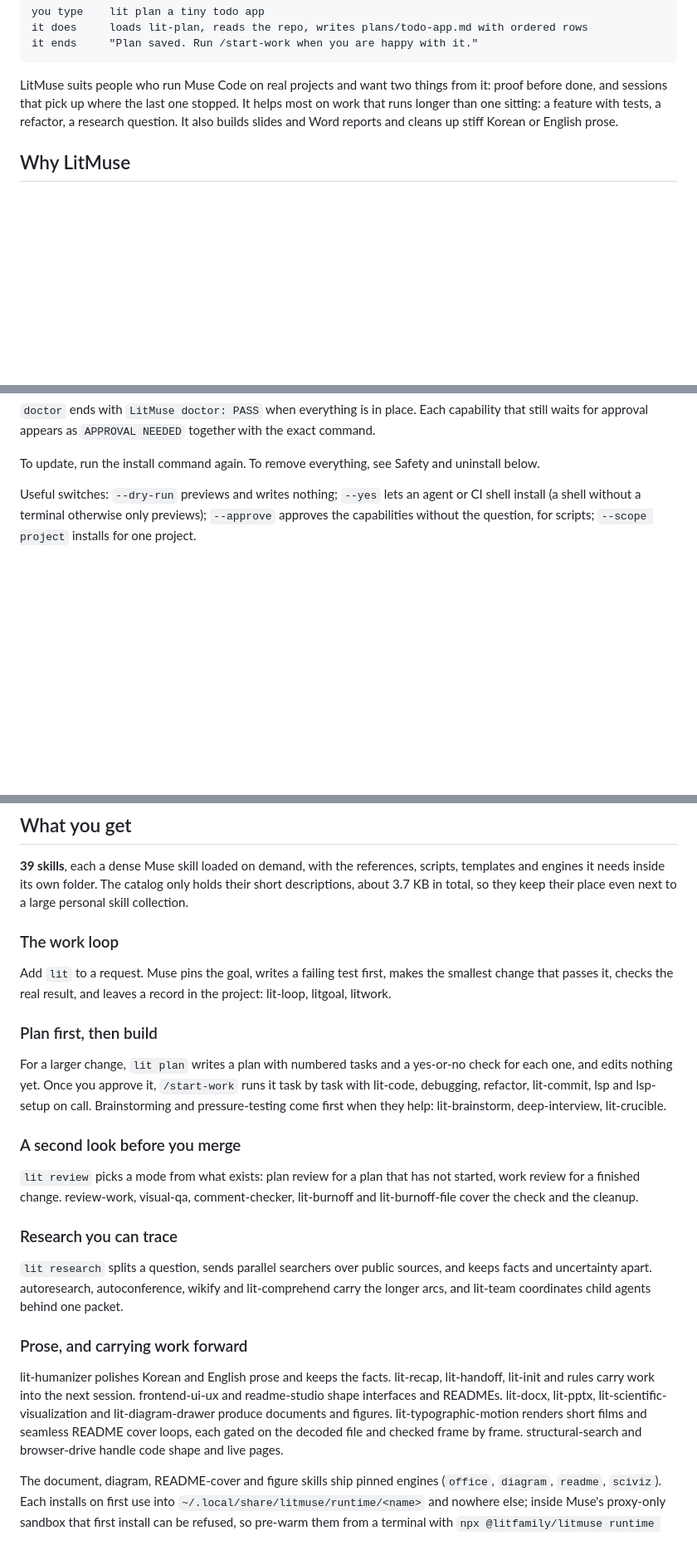
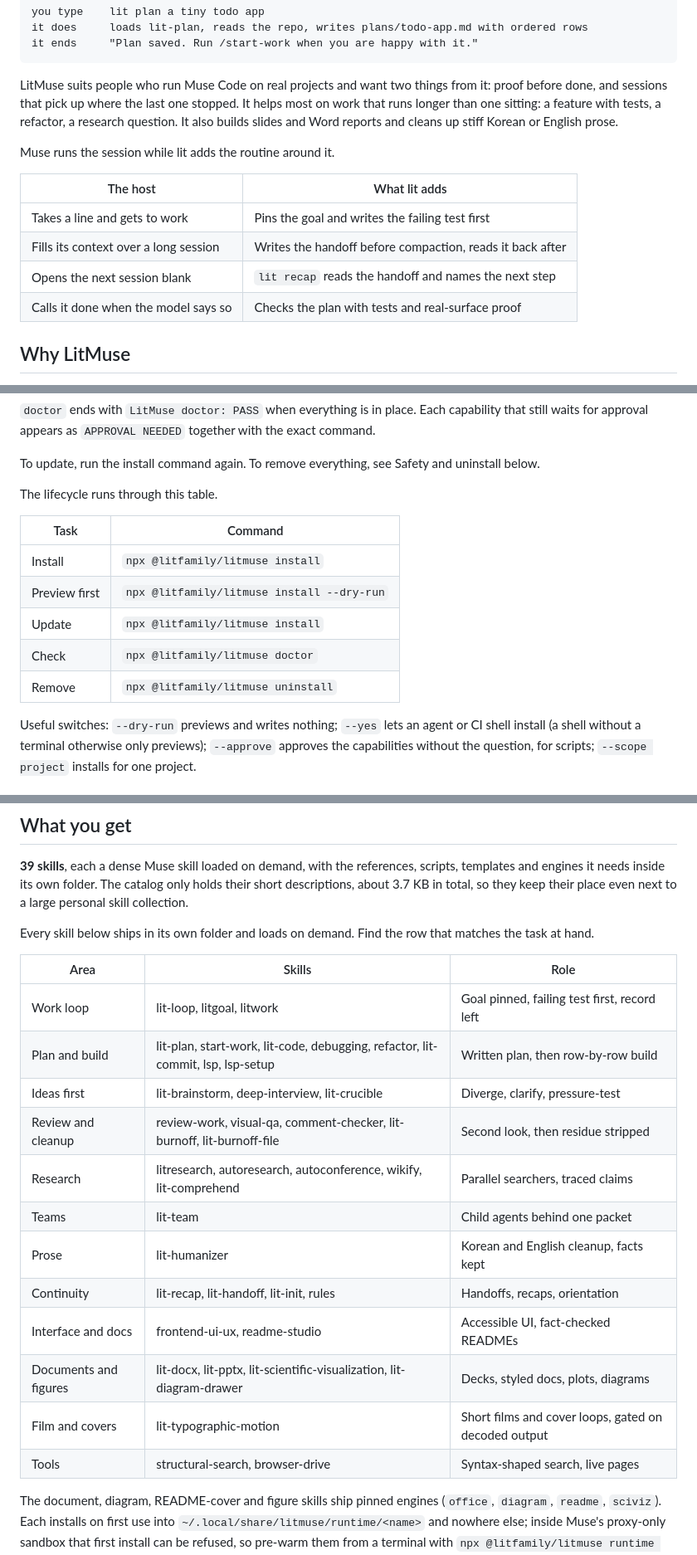
Before and after one commit to wjgoarxiv/litmuse, a Markdown page: README.md, 3 parts joined by grey strips. Shown at 83% size. Drawn GitHub-style; blank space fills up the shorter version.

Commit message:
docs: add scanning tables to README (host-vs-lit, lifecycle, skills)

```diff
--- a/README.md
+++ b/README.md
@@ -27,6 +27,15 @@ it ends     "Plan saved. Run /start-work when you are happy with it."
 
 LitMuse suits people who run Muse Code on real projects and want two things from it: proof before done, and sessions that pick up where the last one stopped. It helps most on work that runs longer than one sitting: a feature with tests, a refactor, a research question. It also builds slides and Word reports and cleans up stiff Korean or English prose.
 
+Muse runs the session while lit adds the routine around it.
+
+| The host | What lit adds |
+| --- | --- |
+| Takes a line and gets to work | Pins the goal and writes the failing test first |
+| Fills its context over a long session | Writes the handoff before compaction, reads it back after |
+| Opens the next session blank | `lit recap` reads the handoff and names the next step |
+| Calls it done when the model says so | Checks the plan with tests and real-surface proof |
+
 ## Why LitMuse
 
 Muse Code starts fast: you type a line in the terminal and it gets to work. The trouble shows up later. A long session fills its context, the next session begins without what the last one learned, and "done" often means the model said so. You end up re-explaining where you were and checking by hand what really works.
@@ -54,6 +63,16 @@ npx @litfamily/litmuse doctor
 `doctor` ends with `LitMuse doctor: PASS` when everything is in place. Each capability that still waits for approval appears as `APPROVAL NEEDED` together with the exact command.
 
 To update, run the install command again. To remove everything, see Safety and uninstall below.
+
+The lifecycle runs through this table.
+
+| Task | Command |
+| --- | --- |
+| Install | `npx @litfamily/litmuse install` |
+| Preview first | `npx @litfamily/litmuse install --dry-run` |
+| Update | `npx @litfamily/litmuse install` |
+| Check | `npx @litfamily/litmuse doctor` |
+| Remove | `npx @litfamily/litmuse uninstall` |
 
 Useful switches: `--dry-run` previews and writes nothing; `--yes` lets an agent or CI shell install (a shell without a terminal otherwise only previews); `--approve` approves the capabilities without the question, for scripts; `--scope project` installs for one project.
 
@@ -118,25 +137,22 @@ The snapshot names the trigger, the session, the route, the plan with its open r
 
 **39 skills**, each a dense Muse skill loaded on demand, with the references, scripts, templates and engines it needs inside its own folder. The catalog only holds their short descriptions, about 3.7 KB in total, so they keep their place even next to a large personal skill collection.
 
-### The work loop
+Every skill below ships in its own folder and loads on demand. Find the row that matches the task at hand.
 
-Add `lit` to a request. Muse pins the goal, writes a failing test first, makes the smallest change that passes it, checks the real result, and leaves a record in the project: lit-loop, litgoal, litwork.
-
-### Plan first, then build
-
-For a larger change, `lit plan` writes a plan with numbered tasks and a yes-or-no check for each one, and edits nothing yet. Once you approve it, `/start-work` runs it task by task with lit-code, debugging, refactor, lit-commit, lsp and lsp-setup on call. Brainstorming and pressure-testing come first when they help: lit-brainstorm, deep-interview, lit-crucible.
-
-### A second look before you merge
-
-`lit review` picks a mode from what exists: plan review for a plan that has not started, work review for a finished change. review-work, visual-qa, comment-checker, lit-burnoff and lit-burnoff-file cover the check and the cleanup.
-
-### Research you can trace
-
-`lit research` splits a question, sends parallel searchers over public sources, and keeps facts and uncertainty apart. autoresearch, autoconference, wikify and lit-comprehend carry the longer arcs, and lit-team coordinates child agents behind one packet.
-
-### Prose, and carrying work forward
-
-lit-humanizer polishes Korean and English prose and keeps the facts. lit-recap, lit-handoff, lit-init and rules carry work into the next session. frontend-ui-ux and readme-studio shape interfaces and READMEs. lit-docx, lit-pptx, lit-scientific-visualization and lit-diagram-drawer produce documents and figures. lit-typographic-motion renders short films and seamless README cover loops, each gated on the decoded file and checked frame by frame. structural-search and browser-drive handle code shape and live pages.
+| Area | Skills | Role |
+| --- | --- | --- |
+| Work loop | lit-loop, litgoal, litwork | Goal pinned, failing test first, record left |
+| Plan and build | lit-plan, start-work, lit-code, debugging, refactor, lit-commit, lsp, lsp-setup | Written plan, then row-by-row build |
+| Ideas first | lit-brainstorm, deep-interview, lit-crucible | Diverge, clarify, pressure-test |
+| Review and cleanup | review-work, visual-qa, comment-checker, lit-burnoff, lit-burnoff-file | Second look, then residue stripped |
+| Research | litresearch, autoresearch, autoconference, wikify, lit-comprehend | Parallel searchers, traced claims |
+| Teams | lit-team | Child agents behind one packet |
+| Prose | lit-humanizer | Korean and English cleanup, facts kept |
+| Continuity | lit-recap, lit-handoff, lit-init, rules | Handoffs, recaps, orientation |
+| Interface and docs | frontend-ui-ux, readme-studio | Accessible UI, fact-checked READMEs |
+| Documents and figures | lit-docx, lit-pptx, lit-scientific-visualization, lit-diagram-drawer | Decks, styled docs, plots, diagrams |
+| Film and covers | lit-typographic-motion | Short films and cover loops, gated on decoded output |
+| Tools | structural-search, browser-drive | Syntax-shaped search, live pages |
 
 The document, diagram, README-cover and figure skills ship pinned engines (`office`, `diagram`, `readme`, `sciviz`). Each installs on first use into `~/.local/share/litmuse/runtime/<name>` and nowhere else; inside Muse's proxy-only sandbox that first install can be refused, so pre-warm them from a terminal with `npx @litfamily/litmuse runtime install all` (`runtime status` shows each one). The motion skill's engine (`motion`: its font set and type-engine package) installs from a terminal only, so `runtime install motion` (or `all`) is the way it gets there. They also call programs already on your machine: Python 3.10 to 3.14 (a newer `python3` is passed over for the newest `python3.X` in that range), LibreOffice, pandoc, Poppler, Chrome or Chromium, ffmpeg, libwebp (`img2webp`, `dwebp`), ast-grep and the language checkers the `lsp` skill drives. `doctor` lists what is missing and the command that installs it; LitMuse installs nothing globally.
 
```
Also changed, not shown: README_ko-KR.md (+34 -18 lines).
